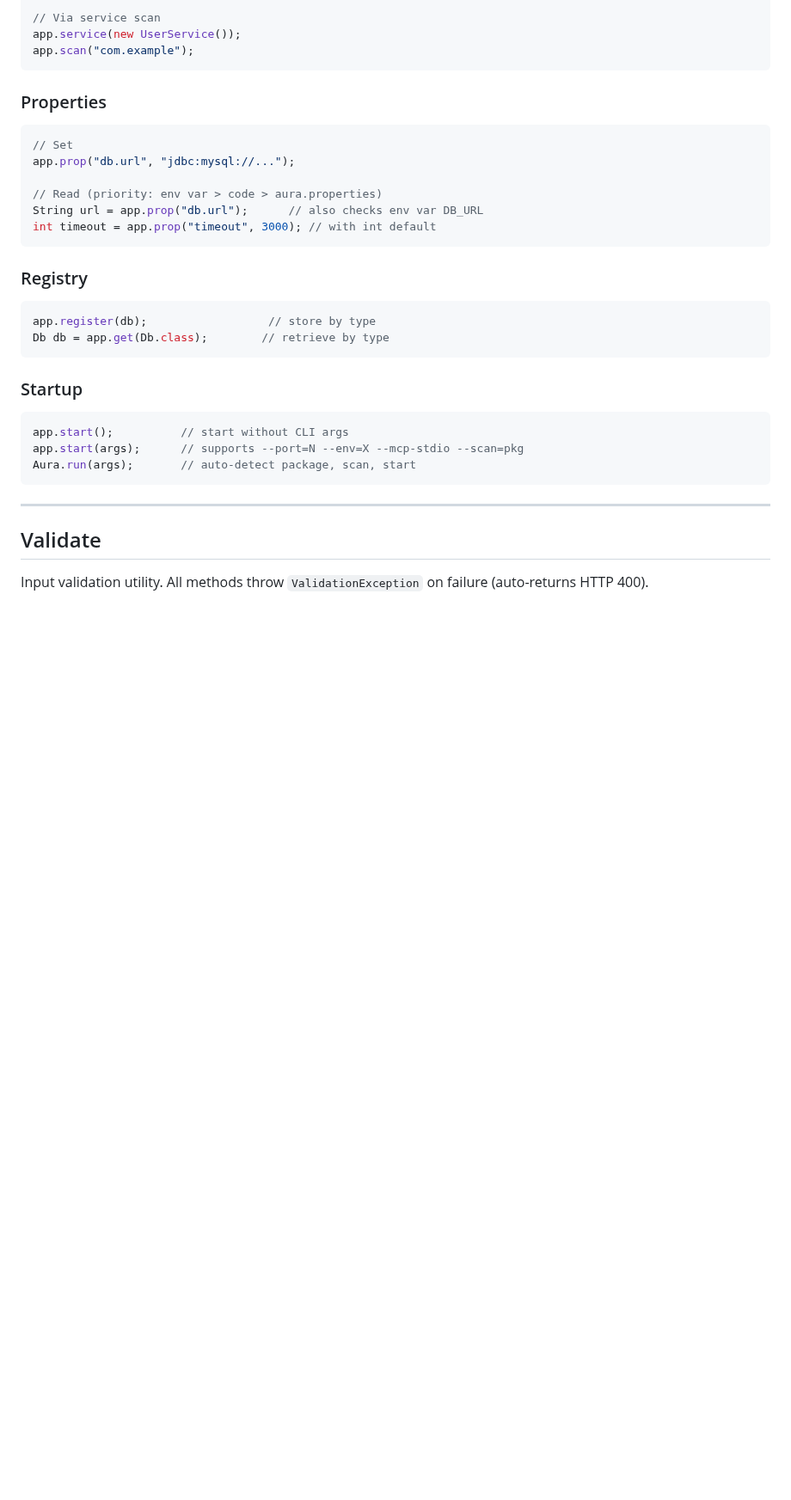
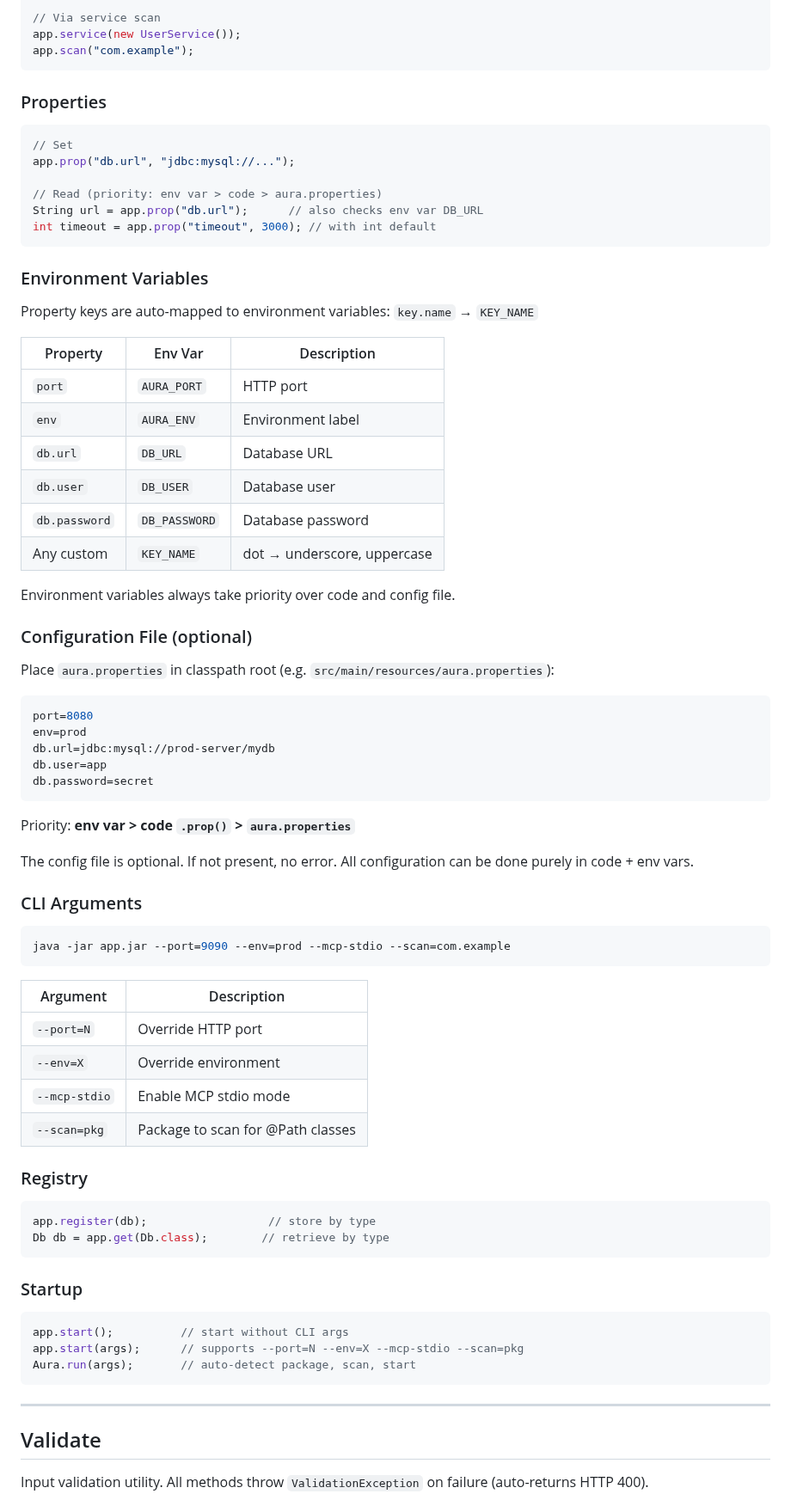
Before and after one commit to tianhaocui/aura, a Markdown page: docs/aura-core.md, the part around the change. Shown at 86% size. Drawn GitHub-style; blank space fills up the shorter version.

Commit message:
Docs: add environment variables, config file, and CLI args to aura-core

````diff
--- a/docs/aura-core.md
+++ b/docs/aura-core.md
@@ -67,6 +67,50 @@ app.prop("db.url", "jdbc:mysql://...");
 String url = app.prop("db.url");      // also checks env var DB_URL
 int timeout = app.prop("timeout", 3000); // with int default
 ```
+
+### Environment Variables
+
+Property keys are auto-mapped to environment variables: `key.name` → `KEY_NAME`
+
+| Property | Env Var | Description |
+|----------|---------|-------------|
+| `port` | `AURA_PORT` | HTTP port |
+| `env` | `AURA_ENV` | Environment label |
+| `db.url` | `DB_URL` | Database URL |
+| `db.user` | `DB_USER` | Database user |
+| `db.password` | `DB_PASSWORD` | Database password |
+| Any custom | `KEY_NAME` | dot → underscore, uppercase |
+
+Environment variables always take priority over code and config file.
+
+### Configuration File (optional)
+
+Place `aura.properties` in classpath root (e.g. `src/main/resources/aura.properties`):
+
+```properties
+port=8080
+env=prod
+db.url=jdbc:mysql://prod-server/mydb
+db.user=app
+db.password=secret
+```
+
+Priority: **env var > code `.prop()` > `aura.properties`**
+
+The config file is optional. If not present, no error. All configuration can be done purely in code + env vars.
+
+### CLI Arguments
+
+```bash
+java -jar app.jar --port=9090 --env=prod --mcp-stdio --scan=com.example
+```
+
+| Argument | Description |
+|----------|-------------|
+| `--port=N` | Override HTTP port |
+| `--env=X` | Override environment |
+| `--mcp-stdio` | Enable MCP stdio mode |
+| `--scan=pkg` | Package to scan for @Path classes |
 
 ### Registry
 
````
